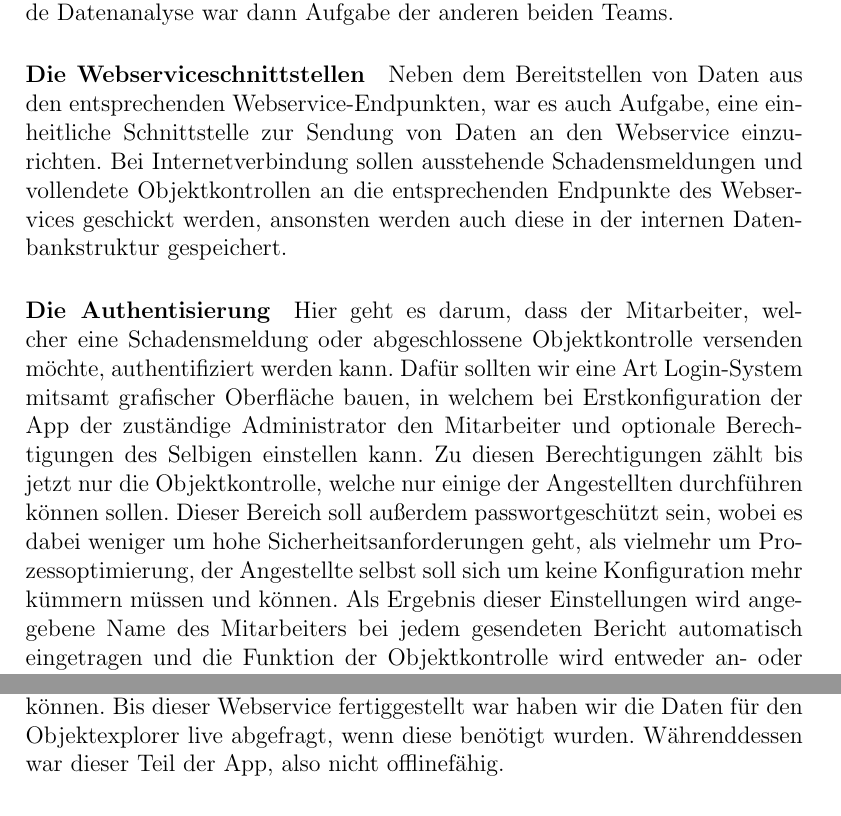
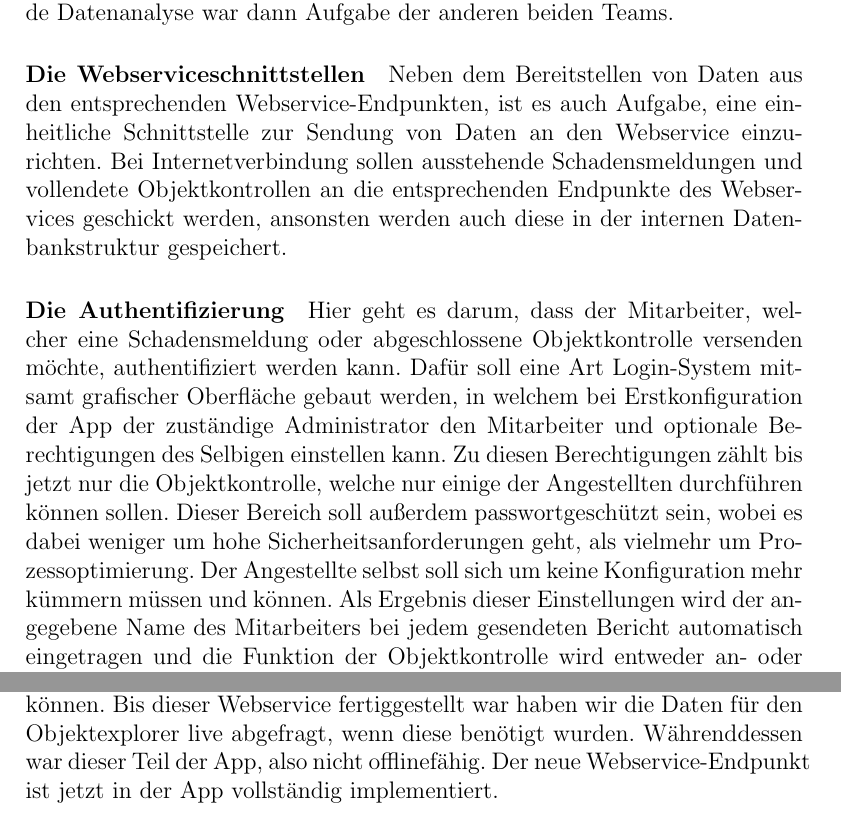
Before and after one commit to MobAnw-IIOb17/Arbeitsmaterial, a LaTeX paper (Team1/Beleg/MobA_Beleg_Team1.tex): two parts of pages 4 and 9 of 11, joined at a grey line, cut so that both start at the same text. Compiled offline with pdfLaTeX.

Commit message:
Nochmalige Korrektur

```diff
--- a/Team1/Beleg/MobA_Beleg_Team1.tex
+++ b/Team1/Beleg/MobA_Beleg_Team1.tex
@@ -47,10 +47,10 @@ Zu Beginn wurde das Projekt auf drei Arbeitsteams aufgeteilt, ein Team für das
 \end{abstract}
 
 \section{Aufgabenstellung}\label{sec:aufg}
-Unser Team hatte den Auftrag, sich die folgenden Teile der App zu kümmern:
-\paragraph{Das Backend} Eine Datenbankinfrastruktur, die den Zwischensicht zwischen Webservice und der restlichen App bildet. Hierbei soll sichergestellt werden, dass regelmäßig die aktuellen Daten über Objekte, Mitarbeiter, Schadensmeldungen und Vorlagen für Objektkontrollen heruntergeladen werden und der App dann im Offline-Betrieb zur Verfügung stehen. Außerdem soll eine Schnittstelle bereitgestellt werden, die das Abfragen der lokal gespeicherten Daten erlaubt, ohne dabei direkt auf die per Webservice bereitgestellten Datenbanken zuzugreifen. Auch weitere interne App-Daten sollen nach Bedarf in der internen Datenbank gespeichert werden können. Die entsprechende Datenanalyse war dann Aufgabe der anderen beiden Teams.
-\paragraph{Die Webserviceschnittstellen} Neben dem Bereitstellen von Daten aus den entsprechenden Webservice-Endpunkten, war es auch Aufgabe, eine einheitliche Schnittstelle zur Sendung von Daten an den Webservice einzurichten. Bei Internetverbindung sollen ausstehende Schadensmeldungen und vollendete Objektkontrollen an die entsprechenden Endpunkte des Webservices geschickt werden, ansonsten werden auch diese in der internen Datenbankstruktur gespeichert.
-\paragraph{Die Authentisierung} Hier geht es darum, dass der Mitarbeiter, welcher eine Schadensmeldung oder abgeschlossene Objektkontrolle versenden möchte, authentifiziert werden kann. Dafür sollten wir eine Art Login-System mitsamt grafischer Oberfläche bauen, in welchem bei Erstkonfiguration der App der zuständige Administrator den Mitarbeiter und optionale Berechtigungen des Selbigen einstellen kann. Zu diesen Berechtigungen zählt bis jetzt nur die Objektkontrolle, welche nur einige der Angestellten durchführen können sollen. Dieser Bereich soll außerdem passwortgeschützt sein, wobei es dabei weniger um hohe Sicherheitsanforderungen geht, als vielmehr um Prozessoptimierung, der Angestellte selbst soll sich um keine Konfiguration mehr kümmern müssen und können. Als Ergebnis dieser Einstellungen wird angegebene Name des Mitarbeiters bei jedem gesendeten Bericht automatisch eingetragen und die Funktion der Objektkontrolle wird entweder an- oder ausgeschaltet, was auch zu einer Anpassung der Benutzeroberfläche führen soll.
+Unser Team hatte den Auftrag, sich um die folgenden Teile der App zu kümmern:
+\paragraph{Das Backend} Eine Datenbankinfrastruktur, die die Zwischenschicht zwischen Webservice und der restlichen App bildet. Hierbei soll sichergestellt werden, dass regelmäßig die aktuellen Daten über Objekte, Mitarbeiter, Schadensmeldungen und Vorlagen für Objektkontrollen heruntergeladen werden und der App dann im Offline-Betrieb zur Verfügung stehen. Außerdem soll eine Schnittstelle bereitgestellt werden, die das Abfragen der lokal gespeicherten Daten erlaubt, ohne dabei direkt auf die per Webservice bereitgestellten Datenbanken zuzugreifen. Auch weitere interne App-Daten sollen nach Bedarf in der internen Datenbank gespeichert werden können. Die entsprechende Datenanalyse war dann Aufgabe der anderen beiden Teams.
+\paragraph{Die Webserviceschnittstellen} Neben dem Bereitstellen von Daten aus den entsprechenden Webservice-Endpunkten, ist es auch Aufgabe, eine einheitliche Schnittstelle zur Sendung von Daten an den Webservice einzurichten. Bei Internetverbindung sollen ausstehende Schadensmeldungen und vollendete Objektkontrollen an die entsprechenden Endpunkte des Webservices geschickt werden, ansonsten werden auch diese in der internen Datenbankstruktur gespeichert.
+\paragraph{Die Authentifizierung} Hier geht es darum, dass der Mitarbeiter, welcher eine Schadensmeldung oder abgeschlossene Objektkontrolle versenden möchte, authentifiziert werden kann. Dafür soll eine Art Login-System mitsamt grafischer Oberfläche gebaut werden, in welchem bei Erstkonfiguration der App der zuständige Administrator den Mitarbeiter und optionale Berechtigungen des Selbigen einstellen kann. Zu diesen Berechtigungen zählt bis jetzt nur die Objektkontrolle, welche nur einige der Angestellten durchführen können sollen. Dieser Bereich soll außerdem passwortgeschützt sein, wobei es dabei weniger um hohe Sicherheitsanforderungen geht, als vielmehr um Prozessoptimierung. Der Angestellte selbst soll sich um keine Konfiguration mehr kümmern müssen und können. Als Ergebnis dieser Einstellungen wird der angegebene Name des Mitarbeiters bei jedem gesendeten Bericht automatisch eingetragen und die Funktion der Objektkontrolle wird entweder an- oder ausgeschaltet, was auch zu einer Anpassung der Benutzeroberfläche führen soll.
 \paragraph{Der Anwendungsrahmen} Zusätzlich wurde unserem Team die Verantwortung übertragen, die Projektstruktur vorzugeben und sich um die Einrichtung der Versionsverwaltung zu kümmern.
 
 \newpage
@@ -100,7 +100,7 @@ Der Objektexplorer dient dazu, Informationen und Kontaktdaten der Handwerker, be
 
 \paragraph{}Zuerst stand für den Abruf der Handwerker, beziehungsweise Dienstleister, nur ein Endpunkt am Webservice zur Verfügung, über welchen die Daten nur zu einem konkreten Objekt abgefragt werden konnten. Weil deshalb für jedes Objekt eine extra Anfrage an den Webservice nötig war, hat sich das Abholen der Daten für die Offline-Arbeit sehr aufgebläht. Teilweise hat sich die Abarbeitung dieser Anfragen über mehrere Minuten hingezogen.
 
-\paragraph{}Die beste Lösung war ein neuer Webservice-Endpunkt, welcher es ermöglicht, dass die Daten aller Objekte mit einer einzigen Abfrage abgefragt werden können. Bis dieser Webservice fertiggestellt war haben wir die Daten für den Objektexplorer live abgefragt, wenn diese benötigt wurden. Währenddessen war dieser Teil der App, also nicht offlinefähig.
+\paragraph{}Die beste Lösung war ein neuer Webservice-Endpunkt, welcher es ermöglicht, dass die Daten aller Objekte mit einer einzigen Abfrage abgefragt werden können. Bis dieser Webservice fertiggestellt war haben wir die Daten für den Objektexplorer live abgefragt, wenn diese benötigt wurden. Währenddessen war dieser Teil der App, also nicht offlinefähig. Der neue Webservice-Endpunkt ist jetzt in der App vollständig implementiert.
 
 \section{Nutzerverwaltung}
 Auf dem Gerät muss ein Nutzer ausgewählt werden, welcher dann als Absender der Objektkontrollen und Schadensmeldungen übermittelt wird. Es soll dem Nutzer aber nicht möglich sein im Namen eines anderen Mitarbeiters die App zu nutzen, außerdem soll die Nutzung der Objektkontrolle nur bestimmten Mitarbeitern vorbehalten sein.
```
Also changed, not shown: Team1/Beleg/MobA_Beleg_Team1.tex (12 more changed lines).
